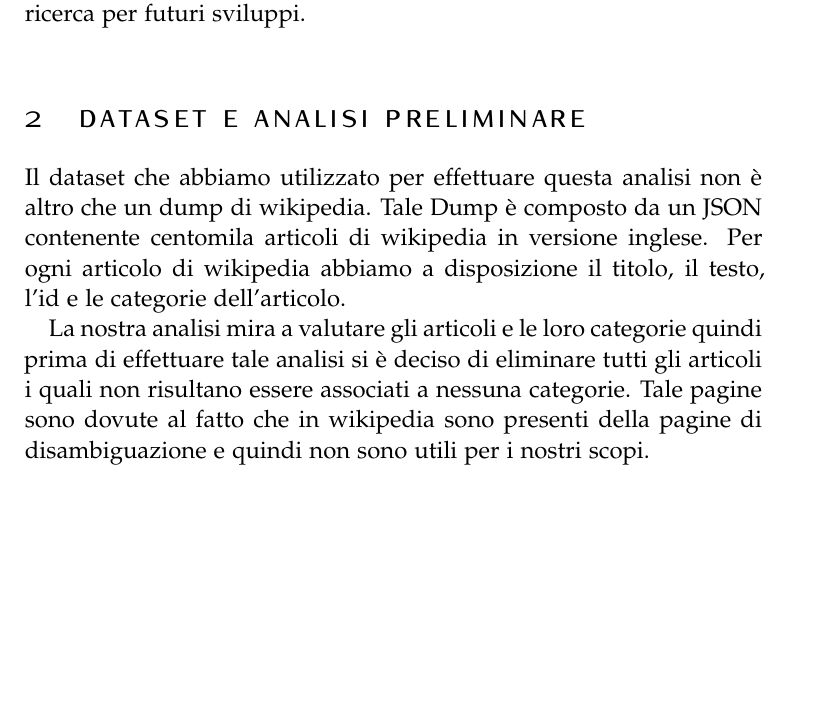
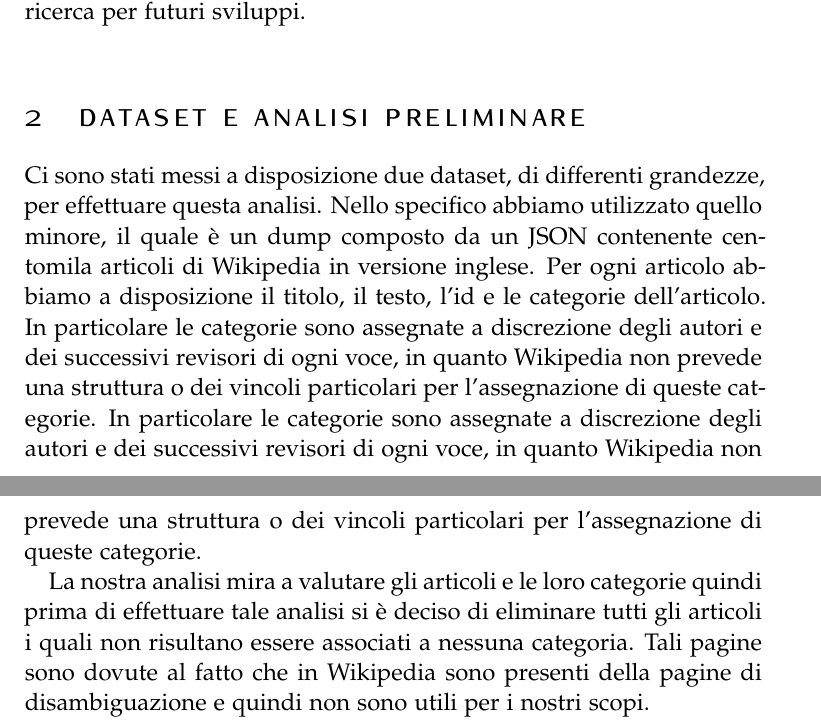
Before and after one commit to lobisquit/data_mining_project, a LaTeX document (latex/article.tex): part of page 2 of 5 before the commit and two parts of pages 2 and 3 of 5 after it, the two joined at a grey line, cut so that both start at the same text, the shorter picture padded with empty space. Compiled offline with pdfLaTeX.

Commit message:
Addendum to section 2

```diff
--- a/latex/article.tex
+++ b/latex/article.tex
@@ -99,13 +99,15 @@ Infine la sezione 6 riassume il lavoro svolto, ciò che abbiamo ottenuto e propo
 
 \section{Dataset e Analisi Preliminare}
 
-Il dataset che abbiamo utilizzato per effettuare questa analisi non è altro che un dump di wikipedia.
-Tale Dump è composto da un JSON contenente centomila articoli di wikipedia in versione inglese. Per ogni articolo di
-wikipedia abbiamo a disposizione il titolo, il testo, l'id e le categorie dell'articolo.
+Ci sono stati messi a disposizione due dataset, di differenti grandezze, per effettuare questa analisi.
+Nello specifico abbiamo utilizzato quello minore, il quale è un dump composto da un JSON contenente centomila articoli di Wikipedia in versione inglese.
+Per ogni articolo abbiamo a disposizione il titolo, il testo, l'id e le categorie dell'articolo.
+In particolare le categorie sono assegnate a discrezione degli autori e dei successivi revisori di ogni voce, in quanto Wikipedia non prevede una struttura o dei vincoli particolari per l'assegnazione di queste categorie.
+In particolare le categorie sono assegnate a discrezione degli autori e dei successivi revisori di ogni voce, in quanto Wikipedia non prevede una struttura o dei vincoli particolari per l'assegnazione di queste categorie.
 
 La nostra analisi mira a valutare gli articoli e le loro categorie quindi prima di effettuare
 tale analisi si è deciso di eliminare tutti gli articoli i quali non risultano essere associati a
-nessuna categorie. Tale pagine sono dovute al fatto che in wikipedia sono presenti della pagine di
+nessuna categoria. Tali pagine sono dovute al fatto che in Wikipedia sono presenti della pagine di
 disambiguazione e quindi non sono utili per i nostri scopi.
 
 //todo analisi delle categorie (sort e distribuzione delle categorie)
```
